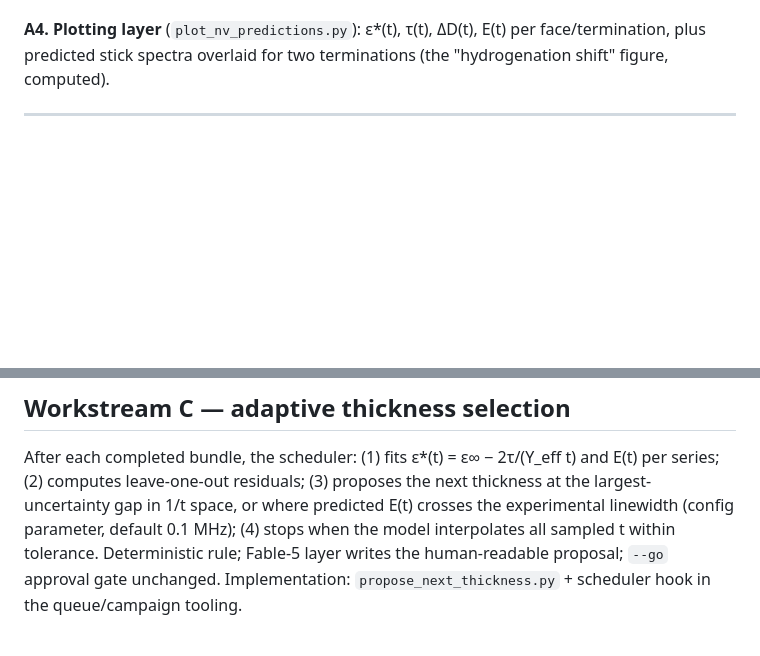
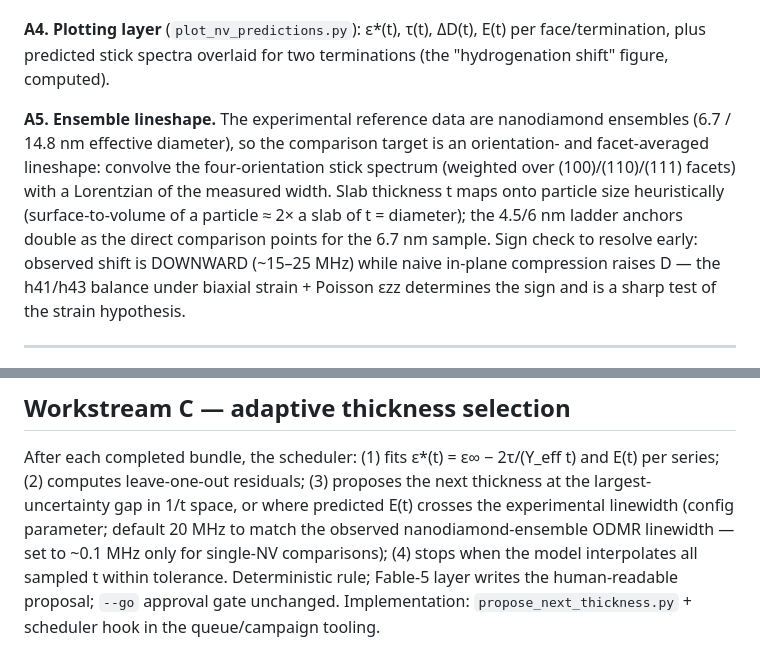
Before and after one commit to JOwenLab/slab-generator, a Markdown page: PLAN_nv_strain_campaign.md, 2 parts joined by grey strips. GitHub-like rendering; blank space fills up the shorter version.

Commit message:
Plan: ensemble lineshape target, 20 MHz linewidth default, sign-of-shift test (from experimental ODMR figures)

```diff
--- a/PLAN_nv_strain_campaign.md
+++ b/PLAN_nv_strain_campaign.md
@@ -61,6 +61,18 @@ Falsifiable per-face signatures under the slab's own equilibrium biaxial strain:
 per face/termination, plus predicted stick spectra overlaid for two
 terminations (the "hydrogenation shift" figure, computed).
 
+**A5. Ensemble lineshape.** The experimental reference data are nanodiamond
+ensembles (6.7 / 14.8 nm effective diameter), so the comparison target is an
+orientation- and facet-averaged lineshape: convolve the four-orientation stick
+spectrum (weighted over (100)/(110)/(111) facets) with a Lorentzian of the
+measured width. Slab thickness t maps onto particle size heuristically
+(surface-to-volume of a particle ≈ 2× a slab of t = diameter); the 4.5/6 nm
+ladder anchors double as the direct comparison points for the 6.7 nm sample.
+Sign check to resolve early: observed shift is DOWNWARD (~15–25 MHz) while
+naive in-plane compression raises D — the h41/h43 balance under biaxial
+strain + Poisson εzz determines the sign and is a sharp test of the strain
+hypothesis.
+
 ---
 
 ## Workstream B — thickness ladder (replaces prior 1–20 nm plan)
@@ -117,7 +129,9 @@ large cells below. —
 After each completed bundle, the scheduler: (1) fits ε\*(t) = ε∞ − 2τ/(Y_eff t)
 and E(t) per series; (2) computes leave-one-out residuals; (3) proposes the
 next thickness at the largest-uncertainty gap in 1/t space, or where predicted
-E(t) crosses the experimental linewidth (config parameter, default 0.1 MHz);
+E(t) crosses the experimental linewidth (config parameter; default 20 MHz to
+match the observed nanodiamond-ensemble ODMR linewidth — set to ~0.1 MHz only
+for single-NV comparisons);
 (4) stops when the model interpolates all sampled t within tolerance.
 Deterministic rule; Fable-5 layer writes the human-readable proposal; `--go`
 approval gate unchanged. Implementation: `propose_next_thickness.py` +
```
